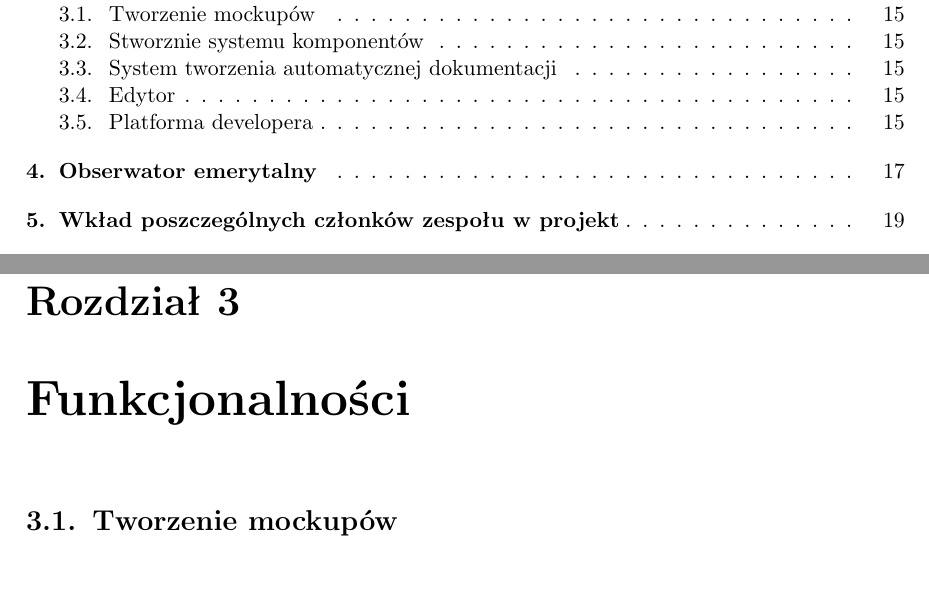
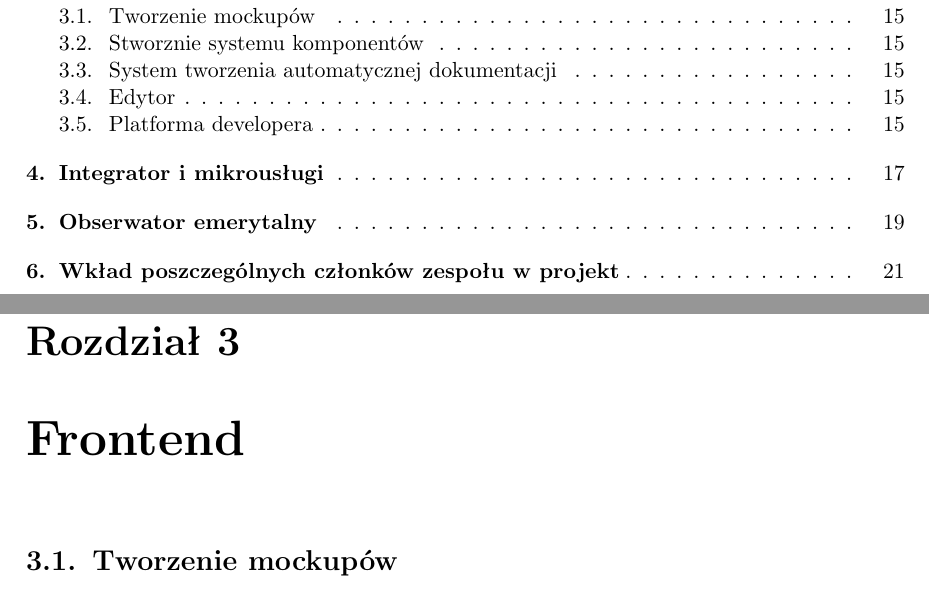
Before and after one commit to zhtk/bachelor-thesis, a LaTeX thesis (praca/praca.tex): two parts of pages 5 and 17 of 25 before the commit and two parts of pages 5 and 17 of 27 after it, joined at a grey line, cut so that both start at the same text. Compiled offline with pdfLaTeX.

Commit message:
Rozdziały

```diff
--- a/praca/praca.tex
+++ b/praca/praca.tex
@@ -261,7 +261,7 @@ składowisko informacji potrzebnych przy wykonywaniu operacji. W takim modelu ro
 transparentny dla usługi wywołującej. Z uwagi na prototypowych charakterze naszego projektu poprzestaliśmy na
 bazie SQLite, jako że znakomicie integruje się on z Django, ponadto zastąpienie go PostgreSQLem jest praktycznie bezkosztowe.
 
-\chapter{Funkcjonalności}\label{r:fun}
+\chapter{Frontend}\label{r:fe}
 
 \section{Tworzenie mockupów}
 Tutaj opis wszystkich stworzonych podstron
```
Also changed, not shown: praca/praca.tex (2 more changed lines).
